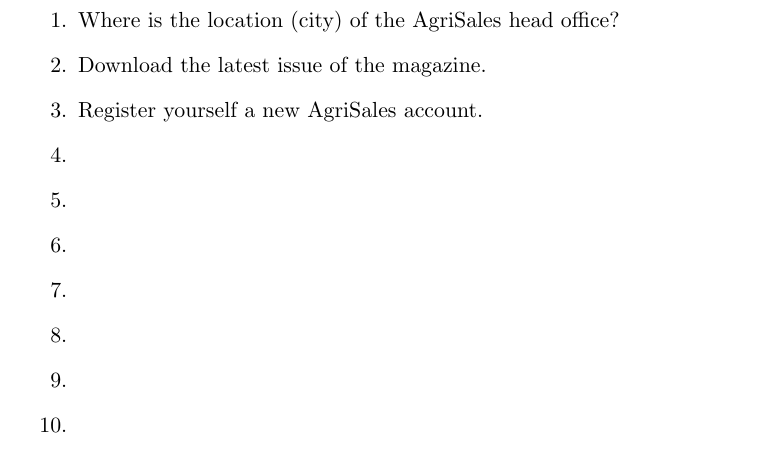
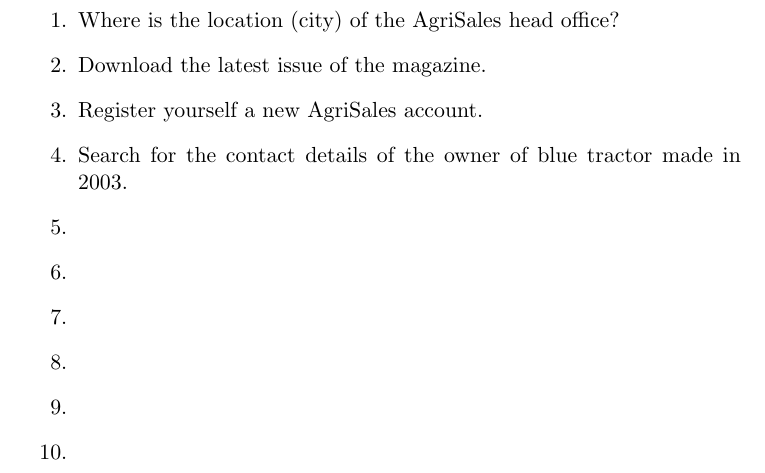
Before and after one commit to azharmohungoo/IMY310Project, a LaTeX document (Phase 3/Latex Files/TheWorks_IMY310_FinalDesign.tex): part of page 7 of 7, cut so that both start at the same text. Compiled offline with pdfLaTeX.

Commit message:
one more task

```diff
--- a/Phase 3/Latex Files/TheWorks_IMY310_FinalDesign.tex
+++ b/Phase 3/Latex Files/TheWorks_IMY310_FinalDesign.tex
@@ -36,7 +36,7 @@
 		\item Where is the location (city) of the AgriSales head office?
 		\item Download the latest issue of the magazine.
 		\item Register yourself a new AgriSales account.
-		\item
+		\item Search for the contact details of the owner of blue tractor made in 2003.
 		\item
 		\item
 		\item
```
